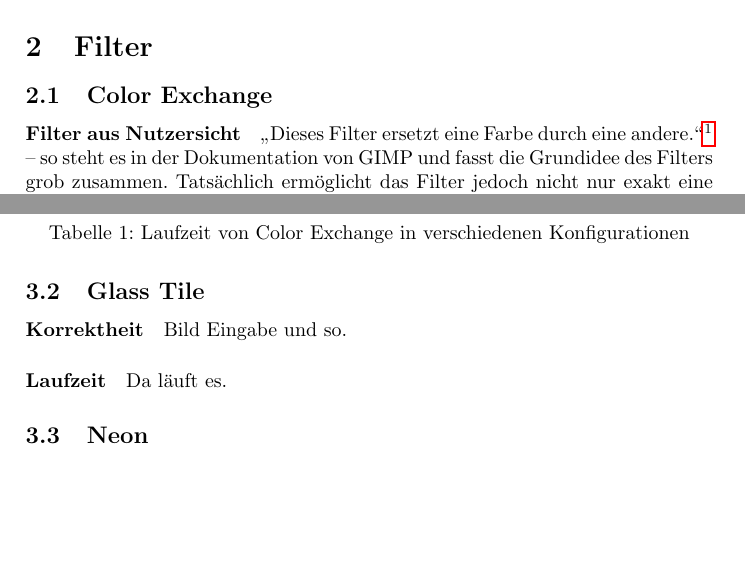
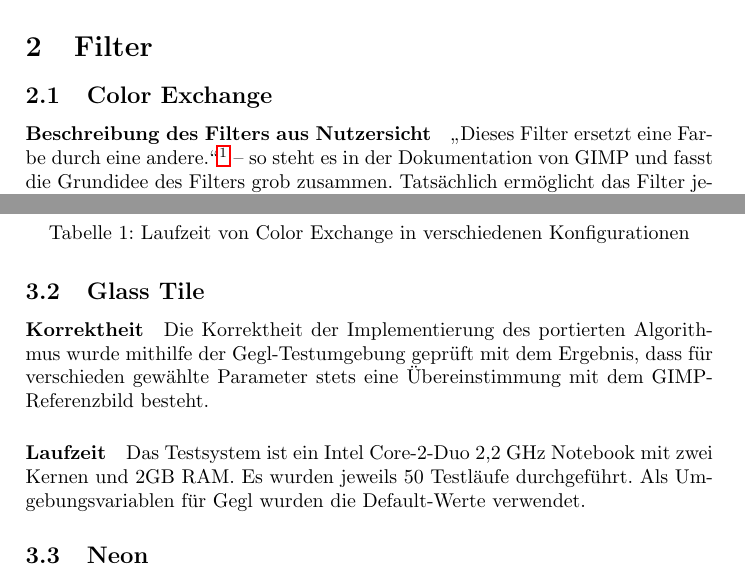
Before and after one commit to ChristianBusch/gegl-port-docu, a LaTeX document (ausarbeitung.tex, which reads gtile_eval.tex): two parts of pages 1 and 13 of 14, joined at a grey line, cut so that both start at the same text, the shorter picture padded with empty space. Compiled offline with pdfLaTeX.

Commit message:
Update gtile_eval.tex

```diff
--- a/ausarbeitung.tex
+++ b/ausarbeitung.tex
@@ -50,7 +50,7 @@ Die vorliegende Arbeit soll sowohl unsere Vorgehensweise und Erfahrung als auch
 
 \section{Filter}
 \subsection{Color Exchange}
-\paragraph{Filter aus Nutzersicht}
+\paragraph{Beschreibung des Filters aus Nutzersicht}
 \glqq Dieses Filter ersetzt eine Farbe durch eine andere.\grqq\footnote{\url{http://docs.gimp.org/de/plug-in-exchange.html}} -- so steht es in der Dokumentation von GIMP und fasst die Grundidee des Filters grob zusammen. Tatsächlich ermöglicht das Filter jedoch nicht nur exakt eine Farbe durch eine andere zu ersetzen, sondern auch ähnliche Farben durch eine andere zu ersetzen. Somit können auch ganze Farbverläufe unter Beibehaltung der Abstufung mit einer anderen Farbe versehen werden.
 
 \paragraph{Algorithmus}
--- a/gtile_eval.tex
+++ b/gtile_eval.tex
@@ -1,11 +1,9 @@
 \subsection{Glass Tile}
 \paragraph{Korrektheit}
-Bild Eingabe und so.
-%Bild Eingabe (Duck / matting-global / car-stack?)
-%Vergleich Ausgabe bei Eingabe mit gleichen Parametern GIMP – GEGL Bilder
-%Ergebnis vom Diff
+Die Korrektheit der Implementierung des portierten Algorithmus wurde mithilfe der Gegl-Testumgebung geprüft mit dem Ergebnis, dass für verschieden gewählte Parameter stets eine Übereinstimmung mit dem GIMP-Referenzbild besteht.
+
 \paragraph{Laufzeit}
-Da läuft es.
+Das Testsystem ist ein Intel Core-2-Duo 2,2 GHz Notebook mit zwei Kernen und 2GB RAM. Es wurden jeweils 50 Testläufe durchgeführt. Als Umgebungsvariablen für Gegl wurden die Default-Werte verwendet.
 %X Durchläufe in Diagram abtragen?
 %System beschreiben (Hardware, Software, Umgebungsvariablen) !!!
 %Boxplots !!!
```
